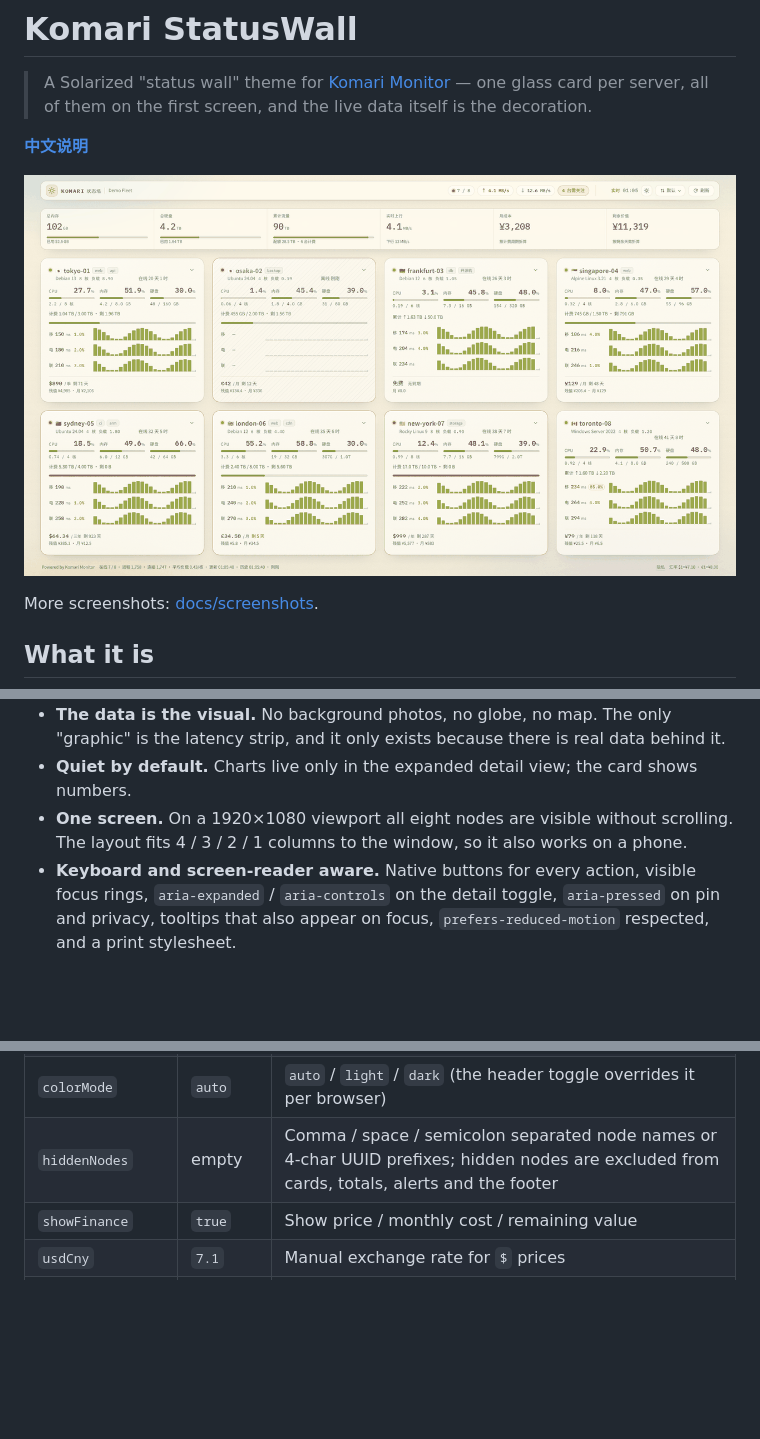
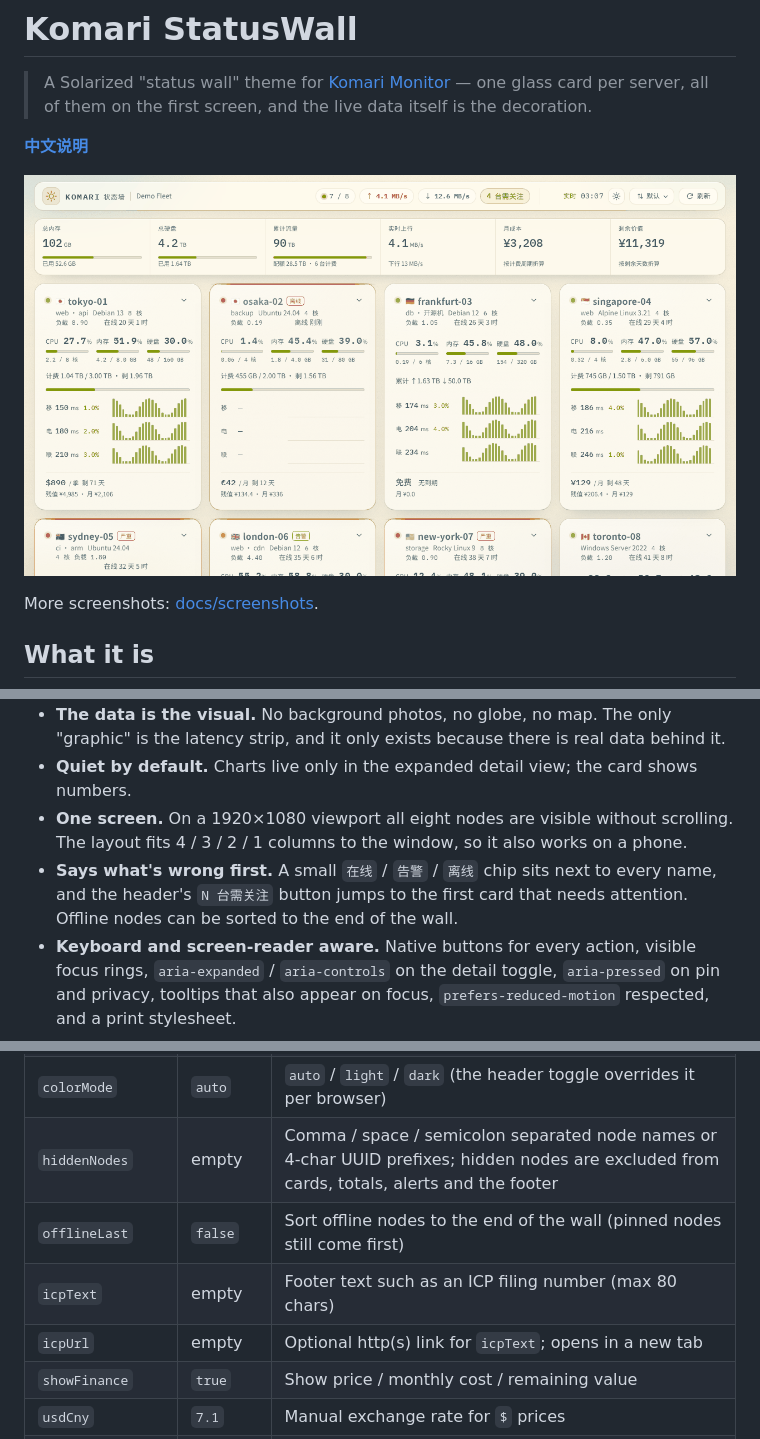
Before and after one commit to Tron521/komari-theme-statuswall, a Markdown page: README.md, 3 parts joined by grey strips. Rendered like a GitHub page; pictures changed too: theme/preview.png; blank space fills up the shorter version.

```diff
--- a/README.md
+++ b/README.md
@@ -40,6 +40,9 @@ controls.
 - **Quiet by default.** Charts live only in the expanded detail view; the card shows numbers.
 - **One screen.** On a 1920×1080 viewport all eight nodes are visible without scrolling. The
   layout fits 4 / 3 / 2 / 1 columns to the window, so it also works on a phone.
+- **Says what's wrong first.** A small `在线` / `告警` / `离线` chip sits next to every name, and the
+  header's `N 台需关注` button jumps to the first card that needs attention. Offline nodes can be
+  sorted to the end of the wall.
 - **Keyboard and screen-reader aware.** Native buttons for every action, visible focus rings,
   `aria-expanded` / `aria-controls` on the detail toggle, `aria-pressed` on pin and privacy,
   tooltips that also appear on focus, `prefers-reduced-motion` respected, and a print stylesheet.
@@ -81,6 +84,9 @@ calls.
 | `warnThreshold` | `85` | Usage above which a vital turns amber |
 | `colorMode` | `auto` | `auto` / `light` / `dark` (the header toggle overrides it per browser) |
 | `hiddenNodes` | empty | Comma / space / semicolon separated node names or 4-char UUID prefixes; hidden nodes are excluded from cards, totals, alerts and the footer |
+| `offlineLast` | `false` | Sort offline nodes to the end of the wall (pinned nodes still come first) |
+| `icpText` | empty | Footer text such as an ICP filing number (max 80 chars) |
+| `icpUrl` | empty | Optional http(s) link for `icpText`; opens in a new tab |
 | `showFinance` | `true` | Show price / monthly cost / remaining value |
 | `usdCny` | `7.1` | Manual exchange rate for `$` prices |
 | `eurCny` | `8.0` | Manual exchange rate for `€` prices |
```
Also changed, not shown: other parts of README.md (+1 -1 lines), CHANGELOG.md (+43 -1 lines), README.zh-CN.md (+5 -1 lines), docs/screenshots/laptop.png, docs/screenshots/mobile.png, 7 other files.
